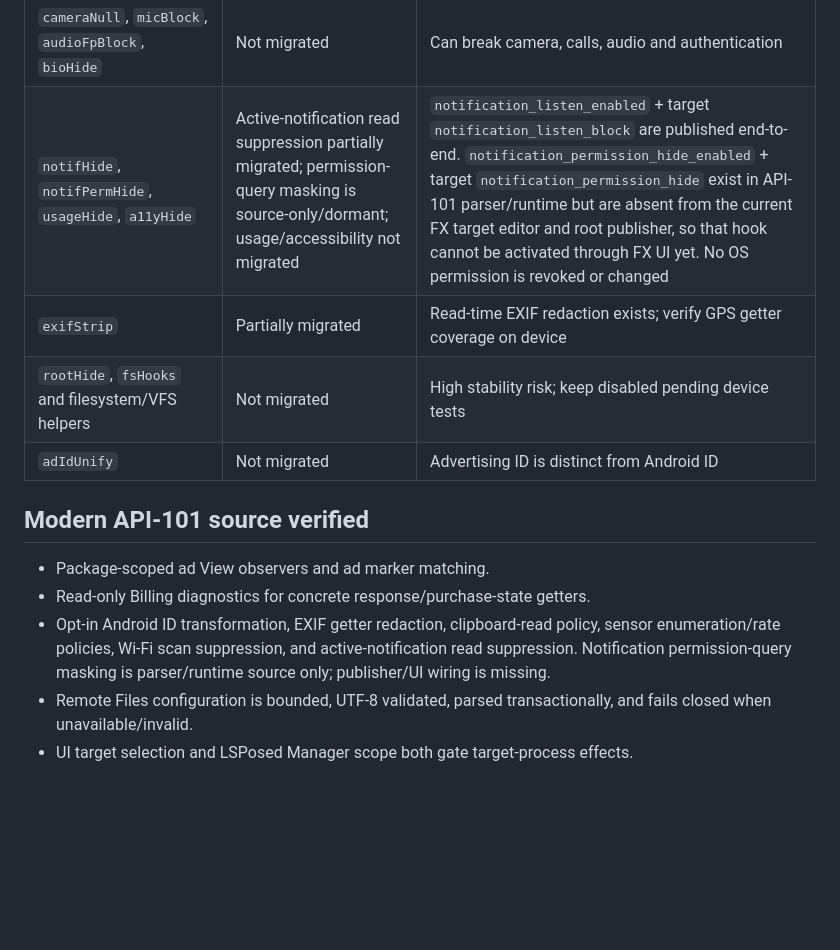
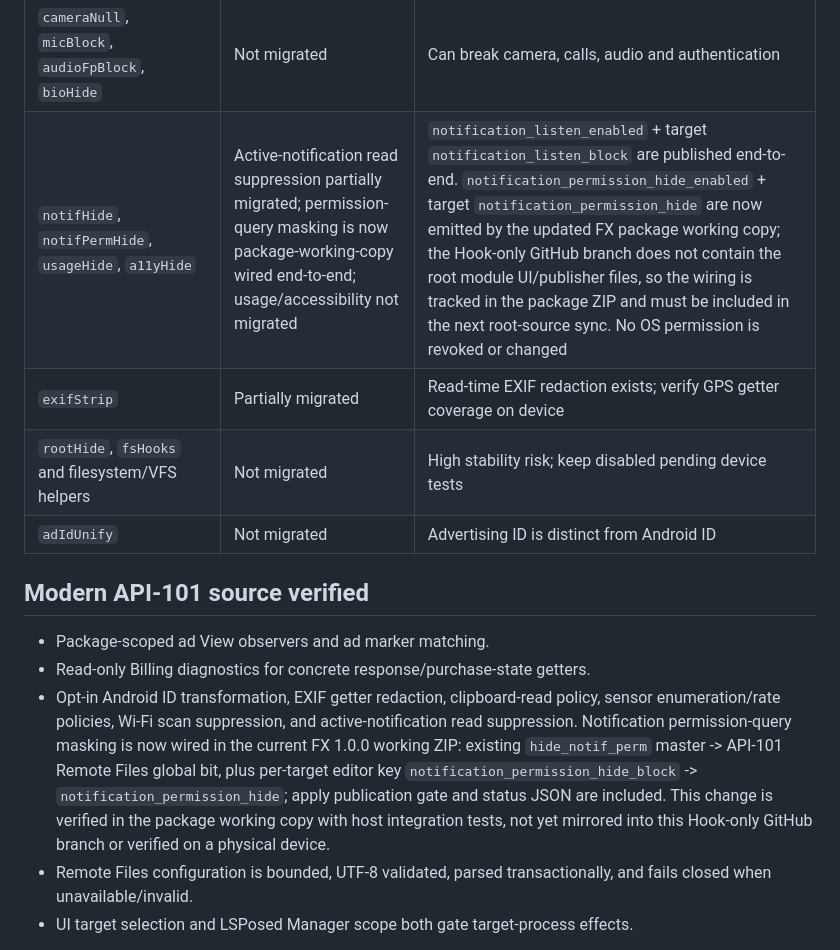
Before and after one commit to vip-svip/SY, a Markdown page: docs/FX-HOOK-LEGACY-GAP-AUDIT.md, the part around the change. Rendered like a GitHub page; blank space fills up the shorter version.

Commit message:
docs(fxhook): record notification permission wiring in FX package

```diff
--- a/docs/FX-HOOK-LEGACY-GAP-AUDIT.md
+++ b/docs/FX-HOOK-LEGACY-GAP-AUDIT.md
@@ -24,7 +24,7 @@ The legacy entrypoint imports `IXposedHookLoadPackage`, `XC_MethodHook`, `Xposed
 | `locationMock`, `gnssSpoof`, `passiveLocHide`, `wifiScanHide` | Wi-Fi scan partially migrated; location/GNSS not migrated | Wi-Fi scan uses independent global and per-target gates; location/GNSS transformations remain disabled and are not ported |
 | `sensorHide` | Partially migrated | Sensor enumeration hiding and sampling-rate policy exist; not full parity |
 | `cameraNull`, `micBlock`, `audioFpBlock`, `bioHide` | Not migrated | Can break camera, calls, audio and authentication |
-| `notifHide`, `notifPermHide`, `usageHide`, `a11yHide` | Active-notification read suppression partially migrated; permission-query masking is source-only/dormant; usage/accessibility not migrated | `notification_listen_enabled` + target `notification_listen_block` are published end-to-end. `notification_permission_hide_enabled` + target `notification_permission_hide` exist in API-101 parser/runtime but are absent from the current FX target editor and root publisher, so that hook cannot be activated through FX UI yet. No OS permission is revoked or changed |
+| `notifHide`, `notifPermHide`, `usageHide`, `a11yHide` | Active-notification read suppression partially migrated; permission-query masking is now package-working-copy wired end-to-end; usage/accessibility not migrated | `notification_listen_enabled` + target `notification_listen_block` are published end-to-end. `notification_permission_hide_enabled` + target `notification_permission_hide` are now emitted by the updated FX package working copy; the Hook-only GitHub branch does not contain the root module UI/publisher files, so the wiring is tracked in the package ZIP and must be included in the next root-source sync. No OS permission is revoked or changed |
 | `exifStrip` | Partially migrated | Read-time EXIF redaction exists; verify GPS getter coverage on device |
 | `rootHide`, `fsHooks` and filesystem/VFS helpers | Not migrated | High stability risk; keep disabled pending device tests |
 | `adIdUnify` | Not migrated | Advertising ID is distinct from Android ID |
@@ -33,7 +33,7 @@ The legacy entrypoint imports `IXposedHookLoadPackage`, `XC_MethodHook`, `Xposed
 
 - Package-scoped ad View observers and ad marker matching.
 - Read-only Billing diagnostics for concrete response/purchase-state getters.
-- Opt-in Android ID transformation, EXIF getter redaction, clipboard-read policy, sensor enumeration/rate policies, Wi-Fi scan suppression, and active-notification read suppression. Notification permission-query masking is parser/runtime source only; publisher/UI wiring is missing.
+- Opt-in Android ID transformation, EXIF getter redaction, clipboard-read policy, sensor enumeration/rate policies, Wi-Fi scan suppression, and active-notification read suppression. Notification permission-query masking is now wired in the current FX 1.0.0 working ZIP: existing `hide_notif_perm` master -> API-101 Remote Files global bit, plus per-target editor key `notification_permission_hide_block` -> `notification_permission_hide`; apply publication gate and status JSON are included. This change is verified in the package working copy with host integration tests, not yet mirrored into this Hook-only GitHub branch or verified on a physical device.
 - Remote Files configuration is bounded, UTF-8 validated, parsed transactionally, and fails closed when unavailable/invalid.
 - UI target selection and LSPosed Manager scope both gate target-process effects.
 
```
